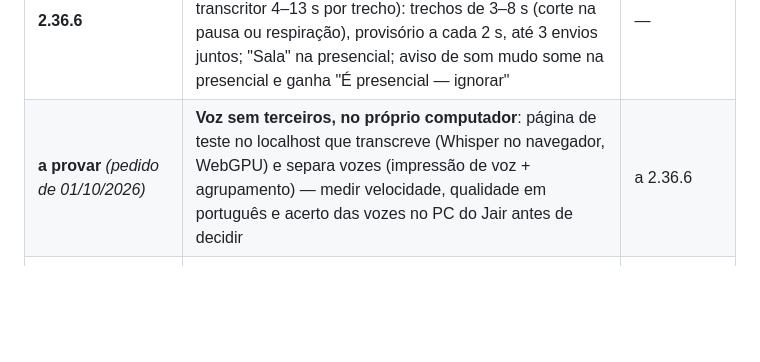
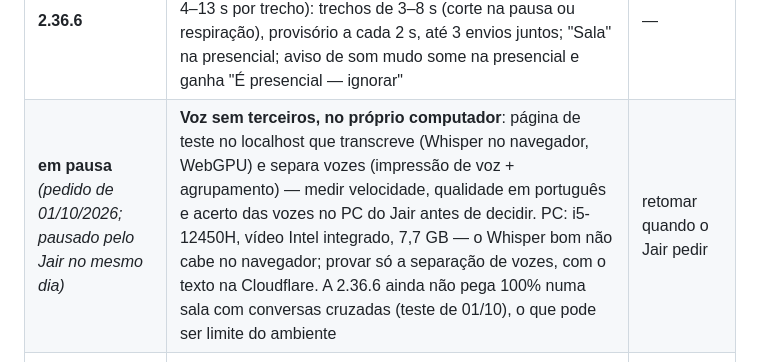
Before and after one commit to JairTVRS/CRM_FMT, a Markdown page: ROADMAP-Lotes-CRM-FMT.md, the part around the change. Rendered like a GitHub page; blank space fills up the shorter version.

Commit message:
ROADMAP: voz sem terceiros em pausa (01/10/2026)
Co-Authored-By: Claude Opus 5.5 <noreply@anthropic.com>

```diff
--- a/ROADMAP-Lotes-CRM-FMT.md
+++ b/ROADMAP-Lotes-CRM-FMT.md
@@ -50,7 +50,7 @@ segredos do Pages).
 | **2.36.4** | **Resetar e Quinzena** (pedido de 01/10/2026): "Resetar" volta o compromisso a só agendado no horário cadastrado, apagando início/fim, cancelamento e gravação+transcrição (CX responsável, quem iniciou ou admin; remarcada não); visão Quinzena na agenda | — |
 | **2.36.5** | **Histórico de cada compromisso** (pedido de 01/10/2026): relógio na janela abre quem, quando e o que mudou (de → para), em `agenda_eventos` (migração 023, aplicada); o que veio antes mostra só a criação | — |
 | **2.36.6** | **Transcrição mais rápida e presencial** (teste real de 01/10/2026: frase firme chegava 10–28 s depois; transcritor 4–13 s por trecho): trechos de 3–8 s (corte na pausa ou respiração), provisório a cada 2 s, até 3 envios juntos; "Sala" na presencial; aviso de som mudo some na presencial e ganha "É presencial — ignorar" | — |
-| **a provar** *(pedido de 01/10/2026)* | **Voz sem terceiros, no próprio computador**: página de teste no localhost que transcreve (Whisper no navegador, WebGPU) e separa vozes (impressão de voz + agrupamento) — medir velocidade, qualidade em português e acerto das vozes no PC do Jair antes de decidir | a 2.36.6 |
+| **em pausa** *(pedido de 01/10/2026; pausado pelo Jair no mesmo dia)* | **Voz sem terceiros, no próprio computador**: página de teste no localhost que transcreve (Whisper no navegador, WebGPU) e separa vozes (impressão de voz + agrupamento) — medir velocidade, qualidade em português e acerto das vozes no PC do Jair antes de decidir. PC: i5-12450H, vídeo Intel integrado, 7,7 GB — o Whisper bom não cabe no navegador; provar só a separação de vozes, com o texto na Cloudflare. A 2.36.6 ainda não pega 100% numa sala com conversas cruzadas (teste de 01/10), o que pode ser limite do ambiente | retomar quando o Jair pedir |
 | **depois** *(estudado em 30/09; sem custo por ora, decisão do Jair)* | **Identificar quem fala** ("Pessoa 1 / Pessoa 2"): o Whisper não faz; o caminho é o Deepgram Nova-3 do Workers AI em conexão contínua (`diarize`, pt-BR, ~US$ 0,55/h), provado antes no localhost | os testes da 2.36.1 |
 | **2.37.0** | **Recortes e insights durante a reunião**: frases do lead que captam a expectativa, conferidas por código contra a transcrição (o recorte só vale se a frase existir literalmente); perguntas do roteiro ainda não cobertas. Lê a transcrição, o roteiro da versão gravada e o dossiê | 1.1 e 1.2 |
 | **2.38.0** | **Laudo pós-reunião**: HTML versionado, visível para todos, **só registra** (não mexe no lead); vai com o lead na conversão | 2.35.0 (melhor depois da 2.37.0) |
```
